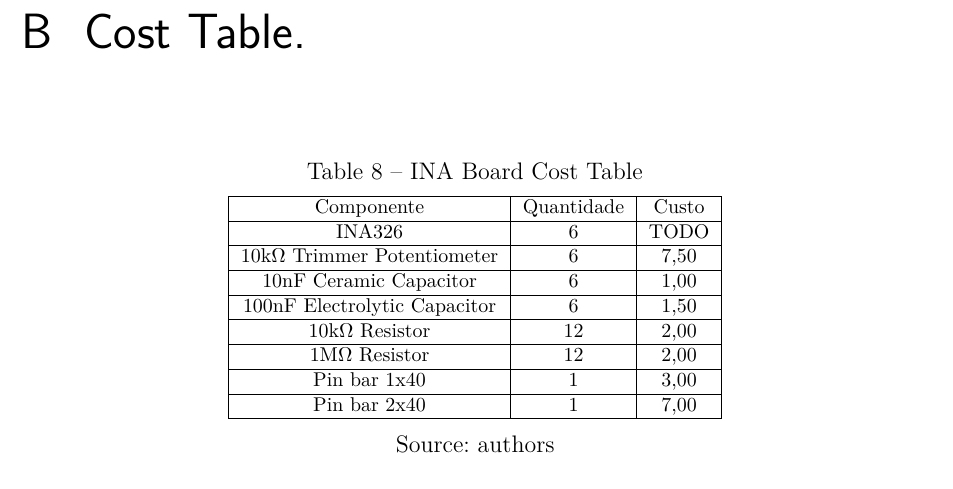
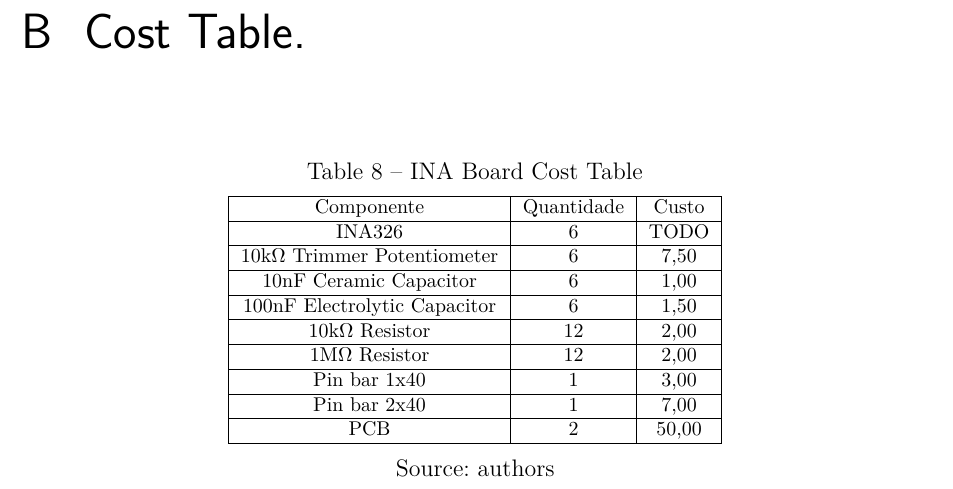
Before and after one commit to cristovao-trevisan/guitar-digitizer-documentation, a LaTeX thesis (main.tex, which reads post-textual-elements/annexes.tex): part of page 50 of 50, cut so that both start at the same text. Compiled offline with pdfLaTeX.

Commit message:
cost table update

```diff
--- a/post-textual-elements/annexes.tex
+++ b/post-textual-elements/annexes.tex
@@ -33,6 +33,7 @@
     1M$\Omega$ Resistor & 12 & 2,00 \\ \hline
     Pin bar 1x40 & 1 & 3,00 \\ \hline
     Pin bar 2x40 & 1 & 7,00 \\ \hline
+    PCB & 2 & 50,00 \\ \hline
   \end{tabular}
   \legend{Source: authors}
 \end{center}
```
